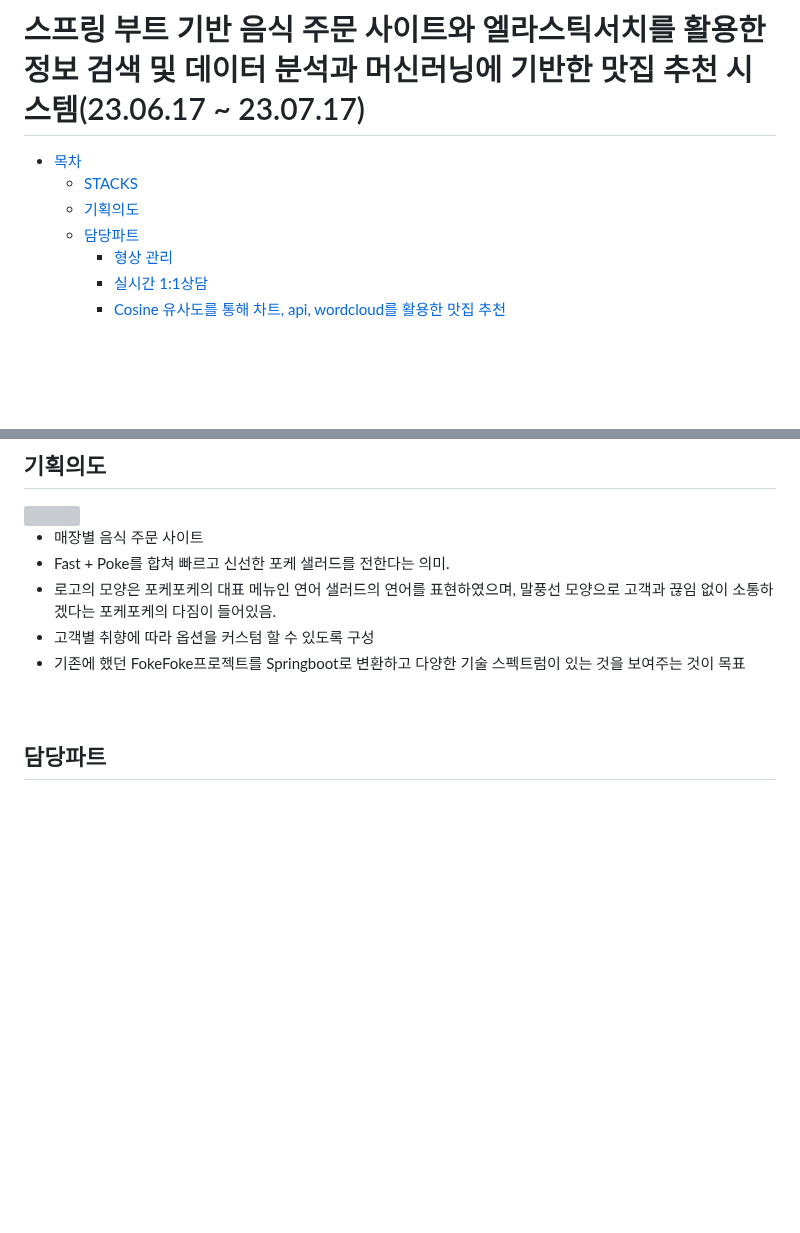
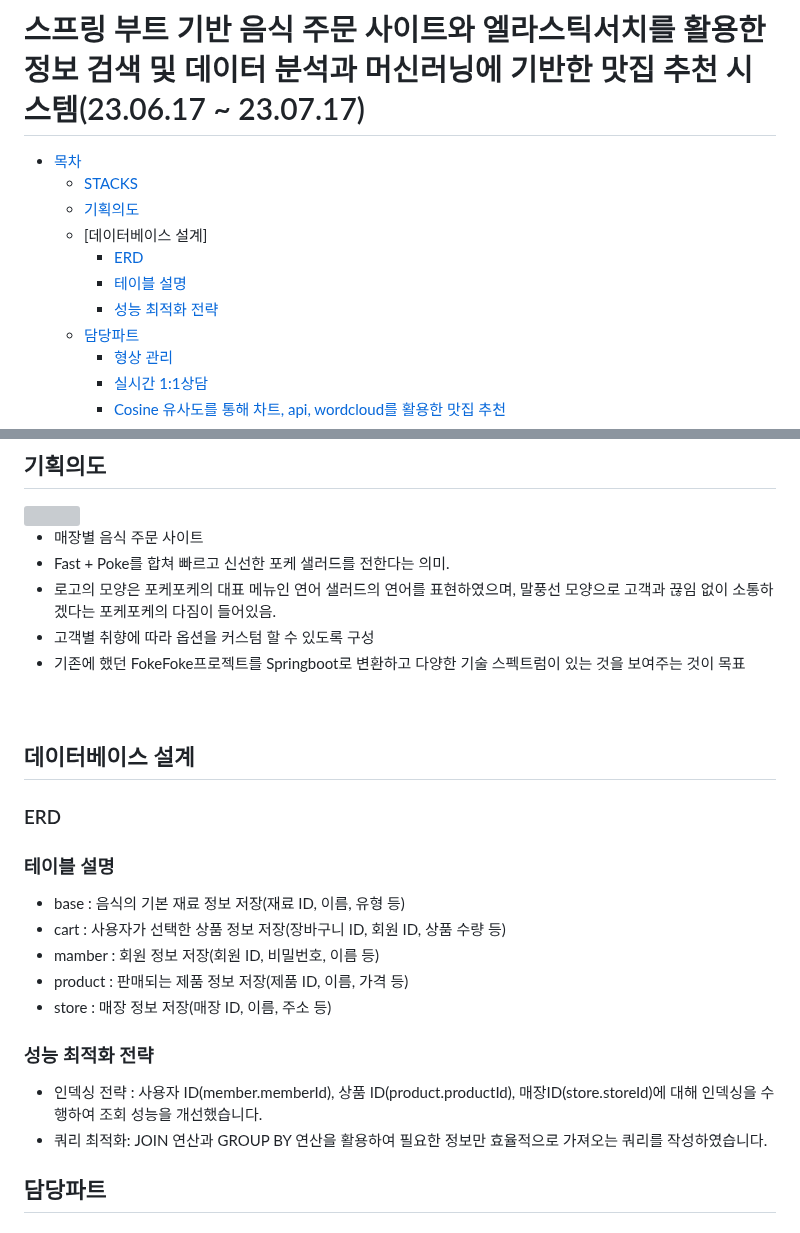
Before and after one commit to LogInDev/T.P, a Markdown page: foke2/README.md, 2 parts joined by grey strips. Drawn GitHub-style; blank space fills up the shorter version; grey boxes are pictures that could not be loaded.

```diff
--- a/foke2/README.md
+++ b/foke2/README.md
@@ -2,6 +2,10 @@
 - [목차](#fokefoke230617--230717)
   - [STACKS](#-stacks)
   - [기획의도](#%EA%B8%B0%ED%9A%8D%EC%9D%98%EB%8F%84)
+  - [데이터베이스 설계]
+      - [ERD]()
+      - [테이블 설명]()
+      - [성능 최적화 전략]()
   - [담당파트](#%EB%8B%B4%EB%8B%B9%ED%8C%8C%ED%8A%B8)
       - [형상 관리](#-%ED%98%95%EC%83%81%EA%B4%80%EB%A6%AC---git-organizations-%EC%83%9D%EC%84%B1)
       - [실시간 1:1상담](#%EC%8B%A4%EC%8B%9C%EA%B0%84-11-%EC%83%81%EB%8B%B4)
@@ -56,6 +60,20 @@
 - 고객별 취향에 따라 옵션을 커스텀 할 수 있도록 구성
 - 기존에 했던 FokeFoke프로젝트를 Springboot로 변환하고 다양한 기술 스펙트럼이 있는 것을 보여주는 것이 목표
 <br><br><br>
+
+## 데이터베이스 설계
+### ERD
+
+### 테이블 설명
+- base : 음식의 기본 재료 정보 저장(재료 ID, 이름, 유형 등)
+- cart : 사용자가 선택한 상품 정보 저장(장바구니 ID, 회원 ID, 상품 수량 등)
+- mamber : 회원 정보 저장(회원 ID, 비밀번호, 이름 등)
+- product : 판매되는 제품 정보 저장(제품 ID, 이름, 가격 등)
+- store : 매장 정보 저장(매장 ID, 이름, 주소 등)
+
+### 성능 최적화 전략
+- 인덱싱 전략 : 사용자 ID(member.memberId), 상품 ID(product.productId), 매장ID(store.storeId)에 대해 인덱싱을 수행하여 조회 성능을 개선했습니다.
+- 쿼리 최적화: JOIN 연산과 GROUP BY 연산을 활용하여 필요한 정보만 효율적으로 가져오는 쿼리를 작성하였습니다.
 
 ## 담당파트
 ### 👉 형상관리 - git organizations 생성
```
